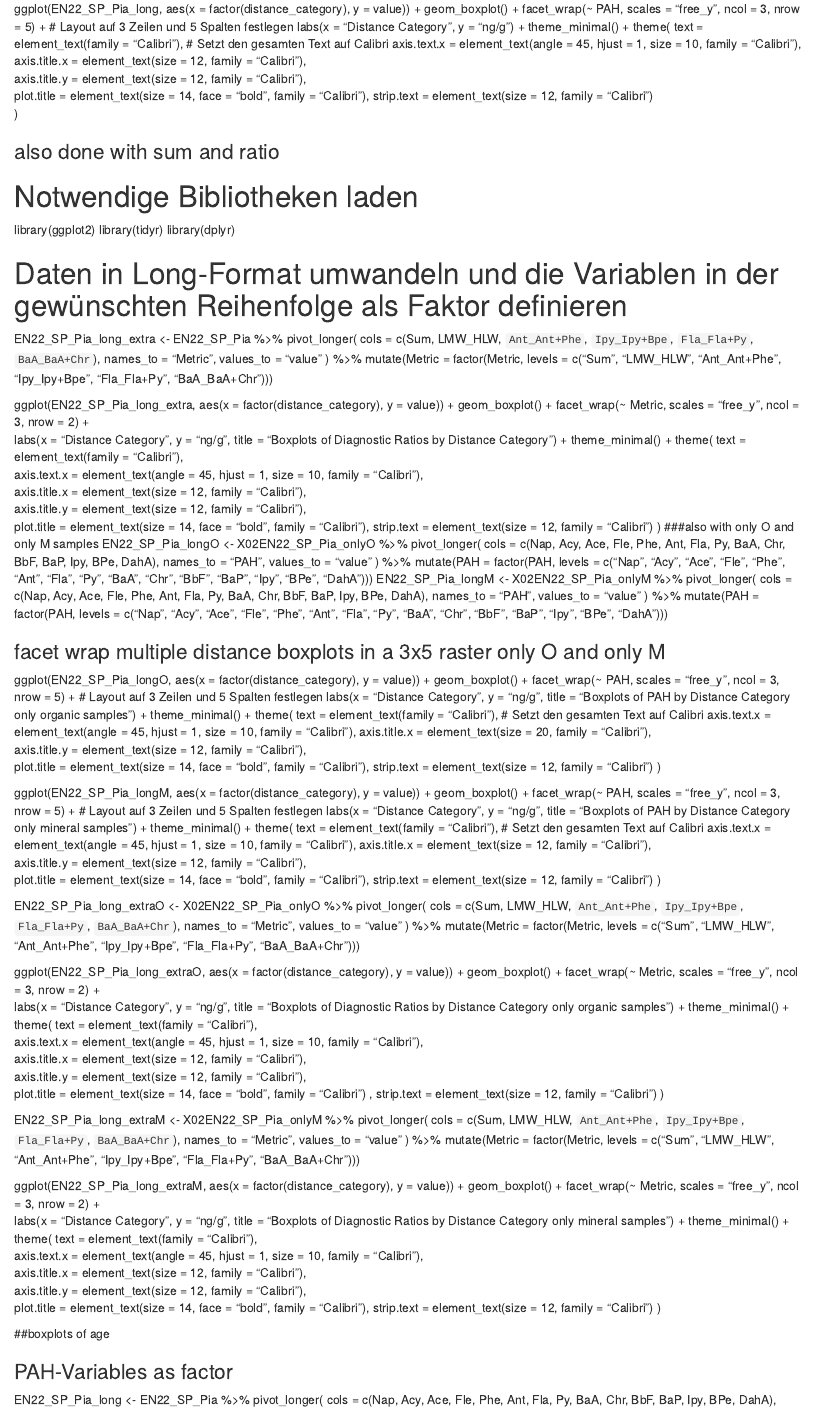
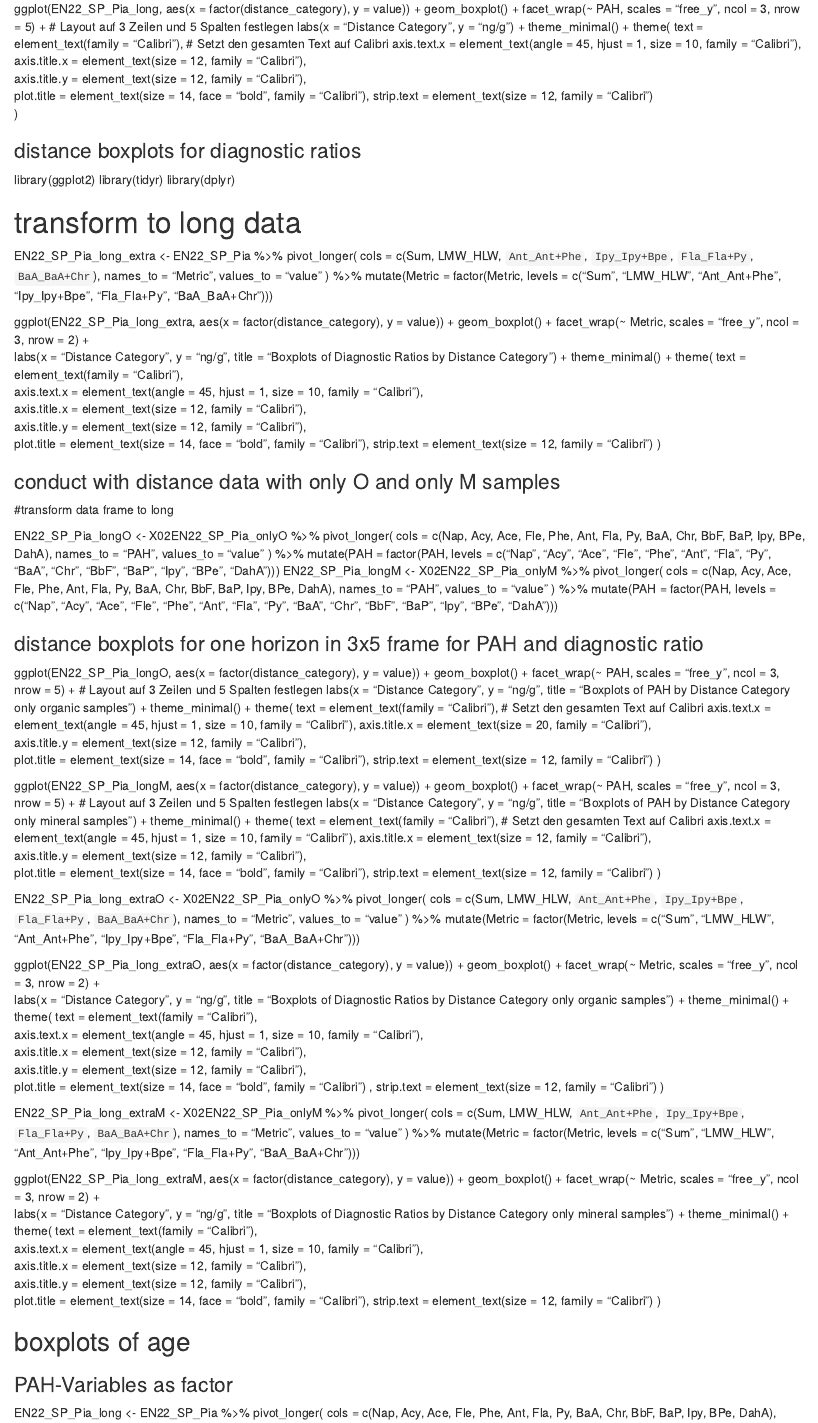
Before and after one commit to 123LGBeTty/Master-thesis, an R Markdown document (RScript for MAsterthesis.Rmd): the page in a window 1100 px wide, from 6290 px down before the commit and from 6260 px down after it, so that both start at the same text. Rendered offline with R 4.5, knitr and Pandoc, with nearby package versions.

Commit message:
Update RScript for MAsterthesis.Rmd

```diff
--- a/RScript for MAsterthesis.Rmd
+++ b/RScript for MAsterthesis.Rmd
@@ -464,13 +463,13 @@ ggplot(EN22_SP_Pia_long, aes(x = factor(distance_category), y = value)) +
     strip.text = element_text(size = 12, family = "Calibri")
   )
 
-### also done with sum and ratio
-# Notwendige Bibliotheken laden
+### distance boxplots for diagnostic ratios
+
 library(ggplot2)
 library(tidyr)
 library(dplyr)
 
-# Daten in Long-Format umwandeln und die Variablen in der gewünschten Reihenfolge als Faktor definieren
+# transform to long data
 EN22_SP_Pia_long_extra <- EN22_SP_Pia %>%
   pivot_longer(
     cols = c(Sum, LMW_HLW, `Ant_Ant+Phe`, `Ipy_Ipy+Bpe`, `Fla_Fla+Py`, `BaA_BaA+Chr`),
@@ -493,7 +492,10 @@ ggplot(EN22_SP_Pia_long_extra, aes(x = factor(distance_category), y = value)) +
     plot.title = element_text(size = 14, face = "bold", family = "Calibri"),
     strip.text = element_text(size = 12, family = "Calibri")
   )
-###also with only O and only M samples
+
+### conduct with distance data with only O and only M samples
+#transform data frame to long
+
 EN22_SP_Pia_longO <- X02EN22_SP_Pia_onlyO %>%
   pivot_longer(
     cols = c(Nap, Acy, Ace, Fle, Phe, Ant, Fla, Py, BaA, Chr, BbF, BaP, Ipy, BPe, DahA),
@@ -513,7 +515,7 @@ EN22_SP_Pia_longM <- X02EN22_SP_Pia_onlyM %>%
                                       "Fla", "Py", "BaA", "Chr", "BbF", "BaP",
                                       "Ipy", "BPe", "DahA")))
 
-### facet wrap multiple distance boxplots in a 3x5 raster only O and only M
+### distance boxplots for one horizon in 3x5 frame for PAH and diagnostic ratio
 
 ggplot(EN22_SP_Pia_longO, aes(x = factor(distance_category), y = value)) +
   geom_boxplot() +
```
Also changed, not shown: RScript for MAsterthesis.Rmd (5 more changed lines).
